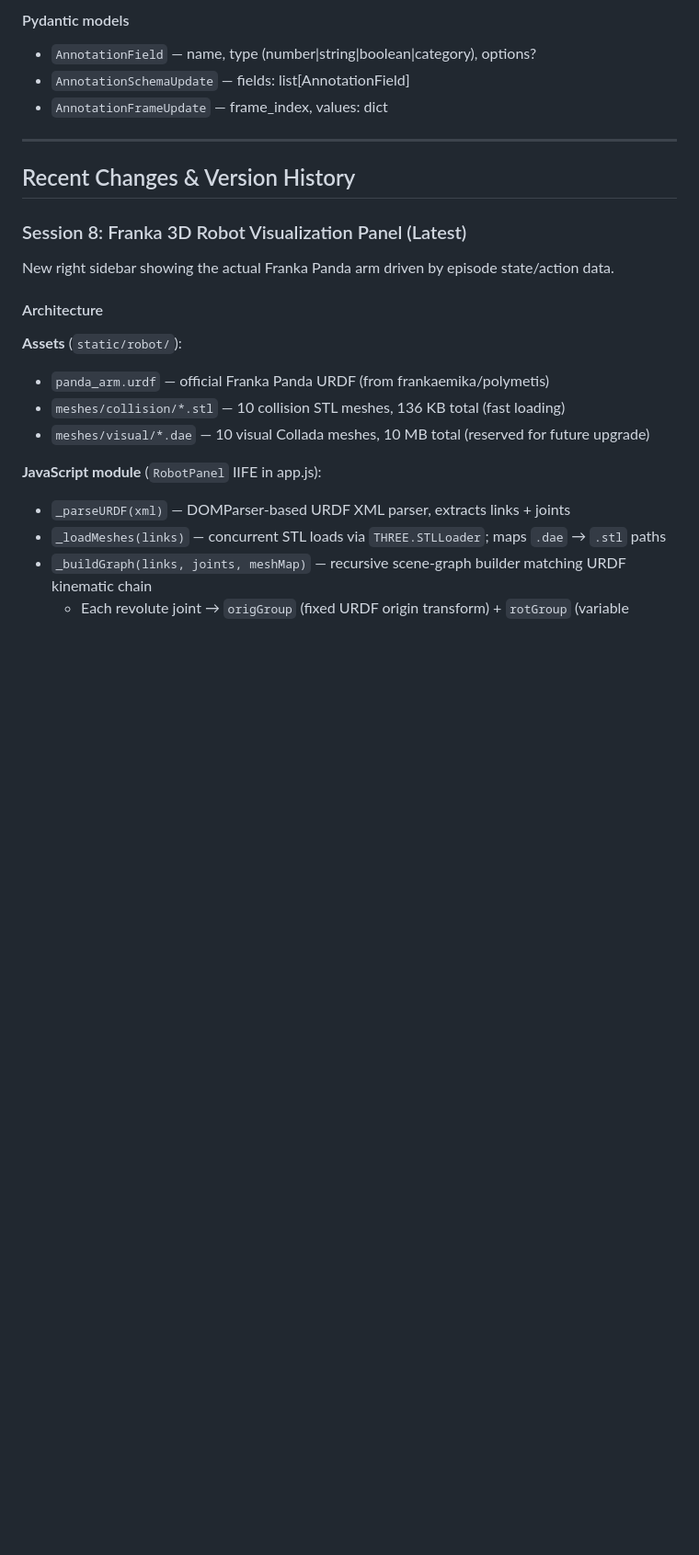
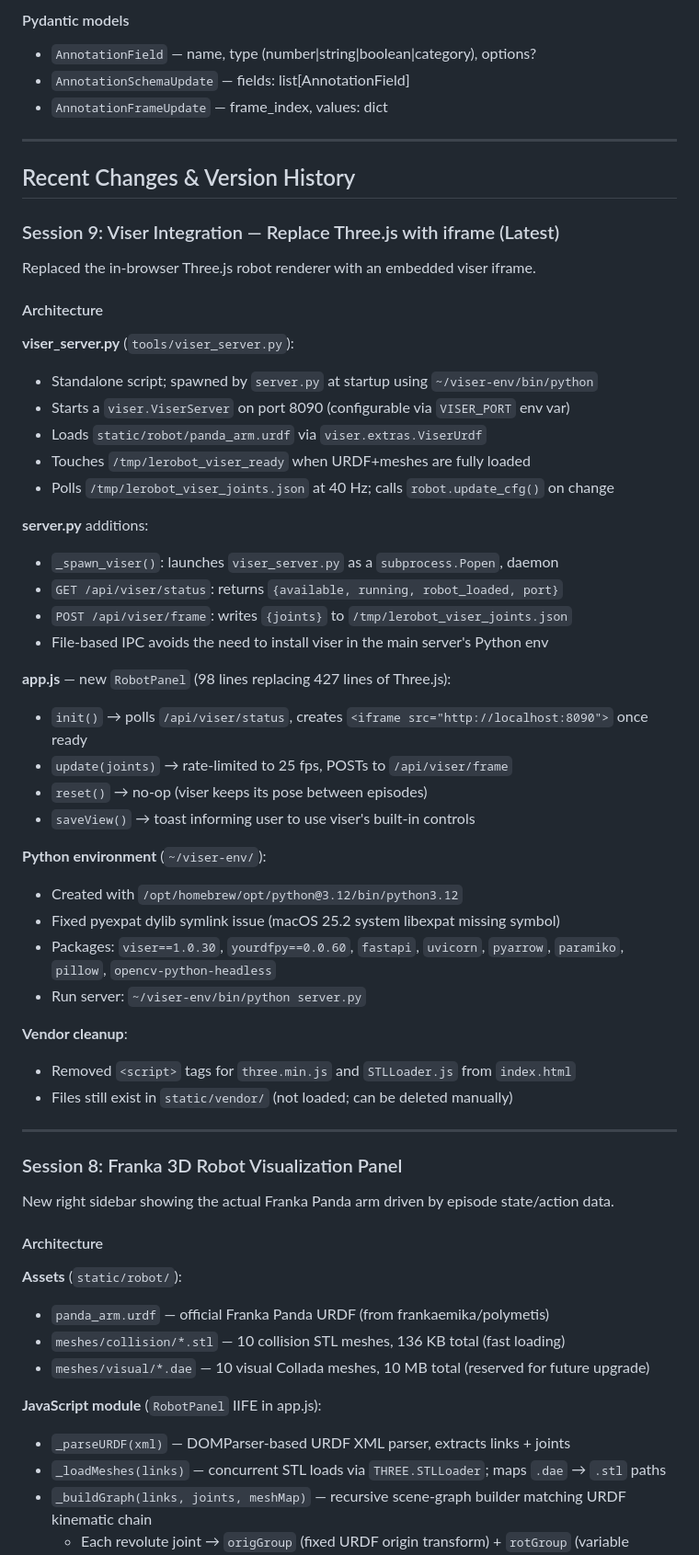
Before and after one commit to ChenyuZhangX/RoboVisualizer, a Markdown page: CLAUDE.md, the part around one of its changes. Shown at 92% size. Rendered like a GitHub page; blank space fills up the shorter version.

Commit message:
docs: update CLAUDE.md for v111 (Session 9 — viser integration)
Co-Authored-By: Claude Opus 4.8 (1M context) <noreply@anthropic.com>

```diff
--- a/CLAUDE.md
+++ b/CLAUDE.md
@@ -108,7 +108,44 @@ lsBool(k)              // localStorage bool persistence
 
 ## Recent Changes & Version History
 
-### Session 8: Franka 3D Robot Visualization Panel (Latest)
+### Session 9: Viser Integration — Replace Three.js with iframe (Latest)
+
+Replaced the in-browser Three.js robot renderer with an embedded viser iframe.
+
+#### Architecture
+
+**viser_server.py** (`tools/viser_server.py`):
+- Standalone script; spawned by `server.py` at startup using `~/viser-env/bin/python`
+- Starts a `viser.ViserServer` on port 8090 (configurable via `VISER_PORT` env var)
+- Loads `static/robot/panda_arm.urdf` via `viser.extras.ViserUrdf`
+- Touches `/tmp/lerobot_viser_ready` when URDF+meshes are fully loaded
+- Polls `/tmp/lerobot_viser_joints.json` at 40 Hz; calls `robot.update_cfg()` on change
+
+**server.py** additions:
+- `_spawn_viser()`: launches `viser_server.py` as a `subprocess.Popen`, daemon
+- `GET /api/viser/status`: returns `{available, running, robot_loaded, port}`
+- `POST /api/viser/frame`: writes `{joints}` to `/tmp/lerobot_viser_joints.json`
+- File-based IPC avoids the need to install viser in the main server's Python env
+
+**app.js** — new `RobotPanel` (98 lines replacing 427 lines of Three.js):
+- `init()` → polls `/api/viser/status`, creates `<iframe src="http://localhost:8090">` once ready
+- `update(joints)` → rate-limited to 25 fps, POSTs to `/api/viser/frame`
+- `reset()` → no-op (viser keeps its pose between episodes)
+- `saveView()` → toast informing user to use viser's built-in controls
+
+**Python environment** (`~/viser-env/`):
+- Created with `/opt/homebrew/opt/python@3.12/bin/python3.12`
+- Fixed pyexpat dylib symlink issue (macOS 25.2 system libexpat missing symbol)
+- Packages: `viser==1.0.30`, `yourdfpy==0.0.60`, `fastapi`, `uvicorn`, `pyarrow`, `paramiko`, `pillow`, `opencv-python-headless`
+- Run server: `~/viser-env/bin/python server.py`
+
+**Vendor cleanup**:
+- Removed `<script>` tags for `three.min.js` and `STLLoader.js` from `index.html`
+- Files still exist in `static/vendor/` (not loaded; can be deleted manually)
+
+---
+
+### Session 8: Franka 3D Robot Visualization Panel
 
 New right sidebar showing the actual Franka Panda arm driven by episode state/action data.
 
```
Also changed, not shown: other parts of CLAUDE.md (+6 -4 lines).
